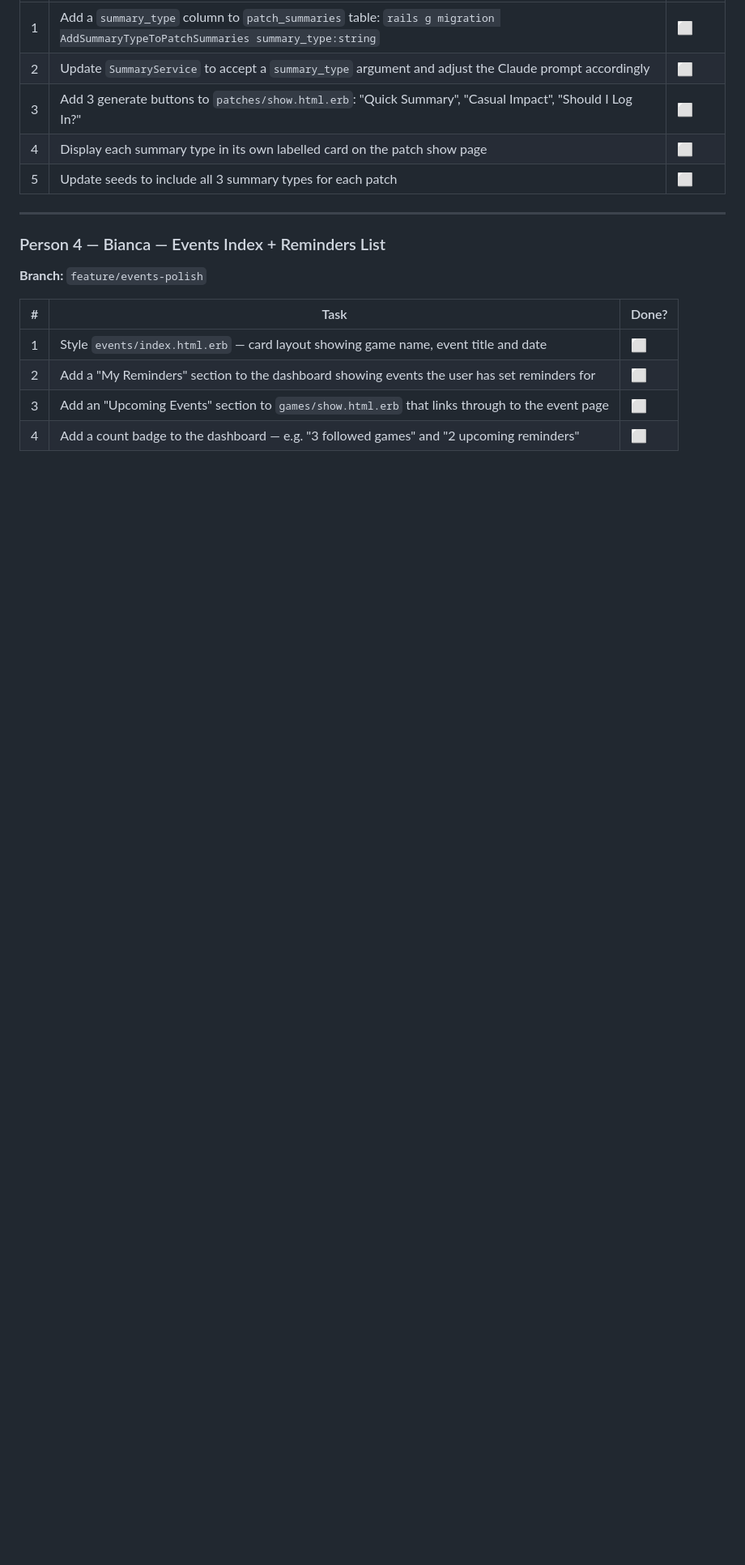
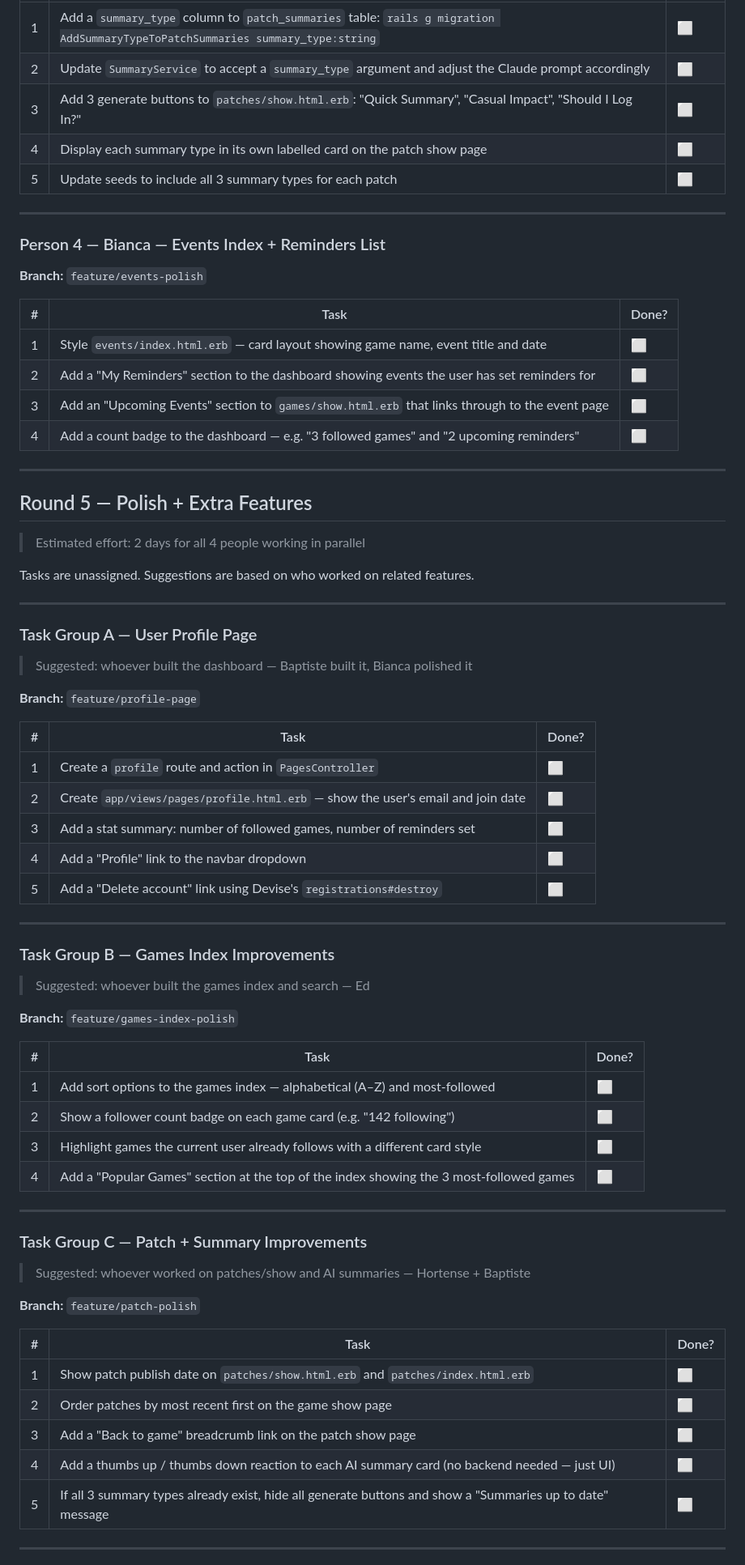
Before and after one commit to edhoblyn/GameBrief, a Markdown page: Docs/GameBrief_Team_Tasks.md, the part around one of its changes. Shown at 81% size. Rendered like a GitHub page; blank space fills up the shorter version.

```diff
--- a/Docs/GameBrief_Team_Tasks.md
+++ b/Docs/GameBrief_Team_Tasks.md
@@ -110,8 +114,66 @@ The original spec calls for 3 summary types per patch: Quick Summary, Casual Imp
 **Branch:** `feature/events-polish`
 
 | # | Task | Done? |
-|---|------|-------|
+| --- | ------ | ------- |
 | 1 | Style `events/index.html.erb` — card layout showing game name, event title and date | ⬜ |
 | 2 | Add a "My Reminders" section to the dashboard showing events the user has set reminders for | ⬜ |
 | 3 | Add an "Upcoming Events" section to `games/show.html.erb` that links through to the event page | ⬜ |
 | 4 | Add a count badge to the dashboard — e.g. "3 followed games" and "2 upcoming reminders" | ⬜ |
+
+---
+
+## Round 5 — Polish + Extra Features
+
+> Estimated effort: 2 days for all 4 people working in parallel
+
+Tasks are unassigned. Suggestions are based on who worked on related features.
+
+---
+
+### Task Group A — User Profile Page
+
+> Suggested: whoever built the dashboard — Baptiste built it, Bianca polished it
+
+**Branch:** `feature/profile-page`
+
+| # | Task | Done? |
+| --- | ------ | ------- |
+| 1 | Create a `profile` route and action in `PagesController` | ⬜ |
+| 2 | Create `app/views/pages/profile.html.erb` — show the user's email and join date | ⬜ |
+| 3 | Add a stat summary: number of followed games, number of reminders set | ⬜ |
+| 4 | Add a "Profile" link to the navbar dropdown | ⬜ |
+| 5 | Add a "Delete account" link using Devise's `registrations#destroy` | ⬜ |
+
+---
+
+### Task Group B — Games Index Improvements
+
+> Suggested: whoever built the games index and search — Ed
+
+**Branch:** `feature/games-index-polish`
+
+| # | Task | Done? |
+| --- | ------ | ------- |
+| 1 | Add sort options to the games index — alphabetical (A–Z) and most-followed | ⬜ |
+| 2 | Show a follower count badge on each game card (e.g. "142 following") | ⬜ |
+| 3 | Highlight games the current user already follows with a different card style | ⬜ |
+| 4 | Add a "Popular Games" section at the top of the index showing the 3 most-followed games | ⬜ |
+
+---
+
+### Task Group C — Patch + Summary Improvements
+
+> Suggested: whoever worked on patches/show and AI summaries — Hortense + Baptiste
+
+**Branch:** `feature/patch-polish`
+
+| # | Task | Done? |
+| --- | ------ | ------- |
+| 1 | Show patch publish date on `patches/show.html.erb` and `patches/index.html.erb` | ⬜ |
+| 2 | Order patches by most recent first on the game show page | ⬜ |
+| 3 | Add a "Back to game" breadcrumb link on the patch show page | ⬜ |
+| 4 | Add a thumbs up / thumbs down reaction to each AI summary card (no backend needed — just UI) | ⬜ |
+| 5 | If all 3 summary types already exist, hide all generate buttons and show a "Summaries up to date" message | ⬜ |
+
+---
+
```
Also changed, not shown: other parts of Docs/GameBrief_Team_Tasks.md (+93 -12 lines).
